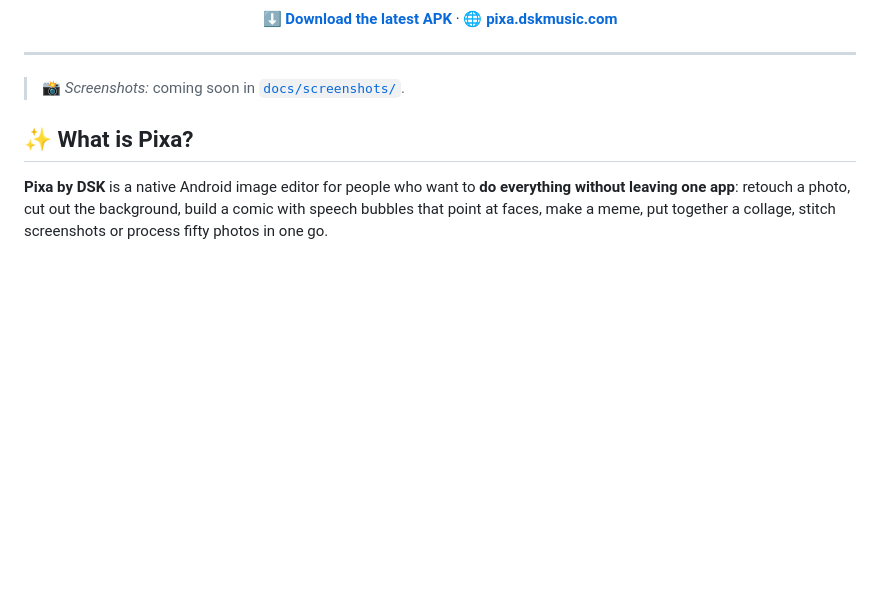
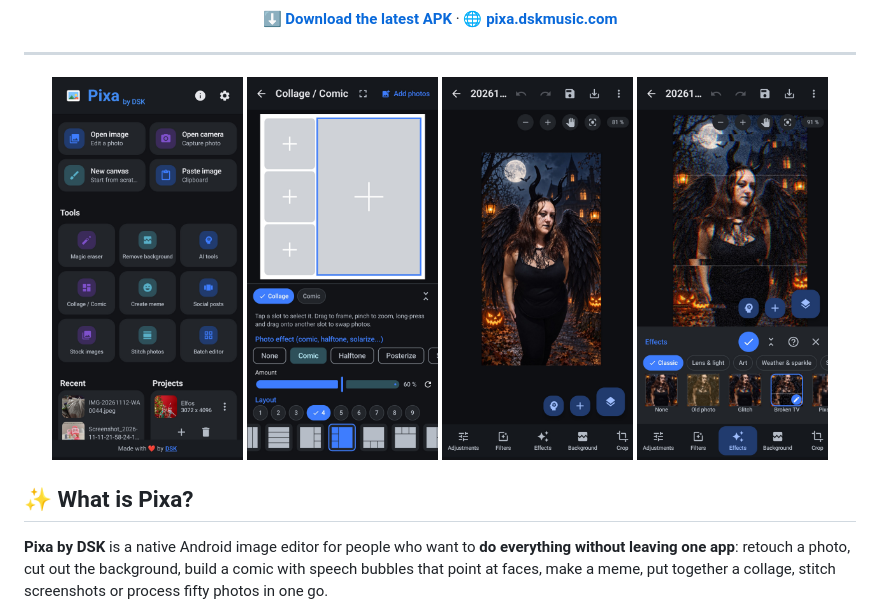
Before and after one commit to dskmusic/Pixa, a Markdown page: README.md, the part around the change. GitHub-like rendering; pictures changed too: docs/screenshots/pixa01.jpg (added), docs/screenshots/pixa02.jpg (added), docs/screenshots/pixa03.jpg (added); blank space fills up the shorter version.

```diff
--- a/README.md
+++ b/README.md
@@ -31,7 +31,12 @@
 
 ---
 
-> 📸 *Screenshots:* coming soon in [`docs/screenshots/`](docs/screenshots).
+<p align="center">
+  <img src="docs/screenshots/pixa01.jpg" width="23%" alt="Home with editing tools and projects">
+  <img src="docs/screenshots/pixa02.jpg" width="23%" alt="Collage and comic maker">
+  <img src="docs/screenshots/pixa03.jpg" width="23%" alt="Editing a photo with layers">
+  <img src="docs/screenshots/pixa04.jpg" width="23%" alt="Effects panel with live preview">
+</p>
 
 ## ✨ What is Pixa?
 
```
Also changed, not shown: README.es.md (+6 -1 lines), 1 other file.
